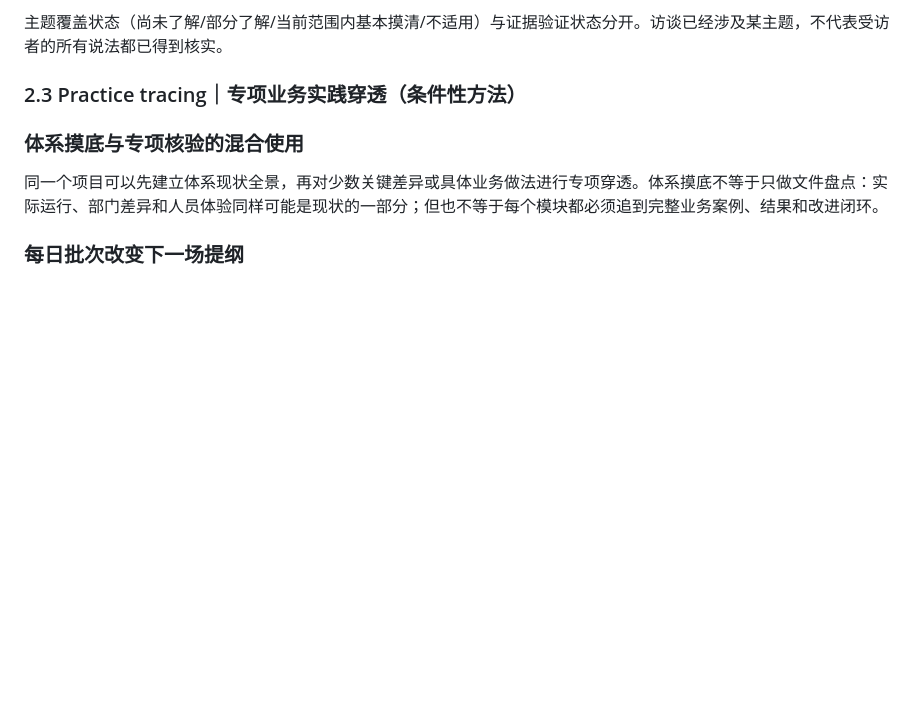
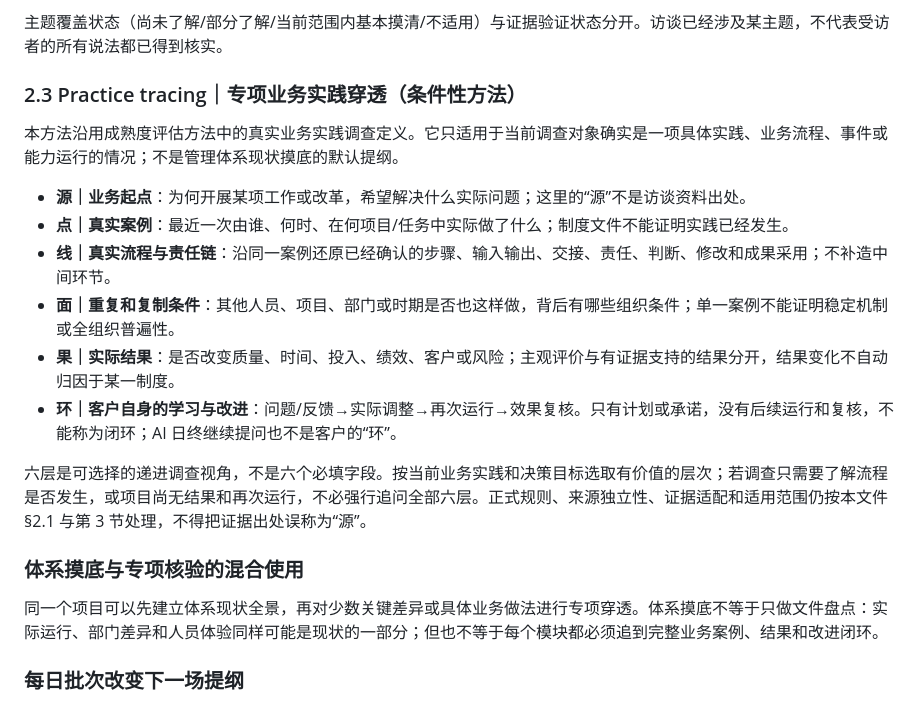
Before and after one commit to orinmuse/TalkTrace, a Markdown page: references/interview-guide.md, the part around the change. Rendered like a GitHub page; blank space fills up the shorter version.

Commit message:
method: restore precise conditional six-layer practice tracing definition

```diff
--- a/references/interview-guide.md
+++ b/references/interview-guide.md
@@ -155,6 +155,17 @@
 主题覆盖状态（尚未了解/部分了解/当前范围内基本摸清/不适用）与证据验证状态分开。访谈已经涉及某主题，不代表受访者的所有说法都已得到核实。
 
 ### 2.3 Practice tracing｜专项业务实践穿透（条件性方法）
+
+本方法沿用成熟度评估方法中的真实业务实践调查定义。它只适用于当前调查对象确实是一项具体实践、业务流程、事件或能力运行的情况；不是管理体系现状摸底的默认提纲。
+
+- **源｜业务起点**：为何开展某项工作或改革，希望解决什么实际问题；这里的“源”不是访谈资料出处。
+- **点｜真实案例**：最近一次由谁、何时、在何项目/任务中实际做了什么；制度文件不能证明实践已经发生。
+- **线｜真实流程与责任链**：沿同一案例还原已经确认的步骤、输入输出、交接、责任、判断、修改和成果采用；不补造中间环节。
+- **面｜重复和复制条件**：其他人员、项目、部门或时期是否也这样做，背后有哪些组织条件；单一案例不能证明稳定机制或全组织普遍性。
+- **果｜实际结果**：是否改变质量、时间、投入、绩效、客户或风险；主观评价与有证据支持的结果分开，结果变化不自动归因于某一制度。
+- **环｜客户自身的学习与改进**：问题/反馈→实际调整→再次运行→效果复核。只有计划或承诺，没有后续运行和复核，不能称为闭环；AI 日终继续提问也不是客户的“环”。
+
+六层是可选择的递进调查视角，不是六个必填字段。按当前业务实践和决策目标选取有价值的层次；若调查只需要了解流程是否发生，或项目尚无结果和再次运行，不必强行追问全部六层。正式规则、来源独立性、证据适配和适用范围仍按本文件 §2.1 与第 3 节处理，不得把证据出处误称为“源”。
 
 ### 体系摸底与专项核验的混合使用
 
```
